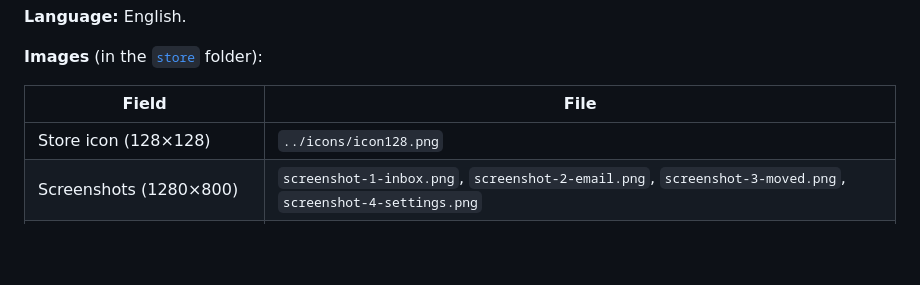
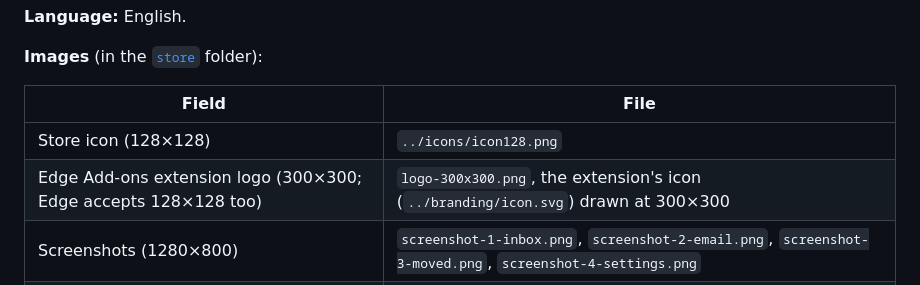
Before and after one commit to thecodewarrior2/SPRUCE-Browser-Extension, a Markdown page: store/STORE-LISTING.md, the part around the change. Drawn GitHub-style; blank space fills up the shorter version.

Commit message:
Store: the 300x300 logo for Edge Add-ons
store/logo-300x300.png is the extension's icon (branding/icon.svg)
drawn at 300x300, the size Edge Add-ons recommends for its Extension
logo; the store listing's image table names it.

Co-Authored-By: Claude Opus 5.5 <noreply@anthropic.com>
Claude-Session: https://claude.ai/code/session_01NBEF8g8VjtwuznpMLQtnpE

```diff
--- a/store/STORE-LISTING.md
+++ b/store/STORE-LISTING.md
@@ -70,6 +70,7 @@ take the entry itself. `CHANGELOG.md` is the technical history; don't link it fr
 | Field | File |
 |---|---|
 | Store icon (128×128) | `../icons/icon128.png` |
+| Edge Add-ons extension logo (300×300; Edge accepts 128×128 too) | `logo-300x300.png`, the extension's icon (`../branding/icon.svg`) drawn at 300×300 |
 | Screenshots (1280×800) | `screenshot-1-inbox.png`, `screenshot-2-email.png`, `screenshot-3-moved.png`, `screenshot-4-settings.png` |
 | Small promo tile (440×280) | `promo-440x280.png` |
 | Marquee promo tile (1400×560) | `marquee-1400x560.png` |
```
Also changed, not shown: store/logo-300x300.png (added).
